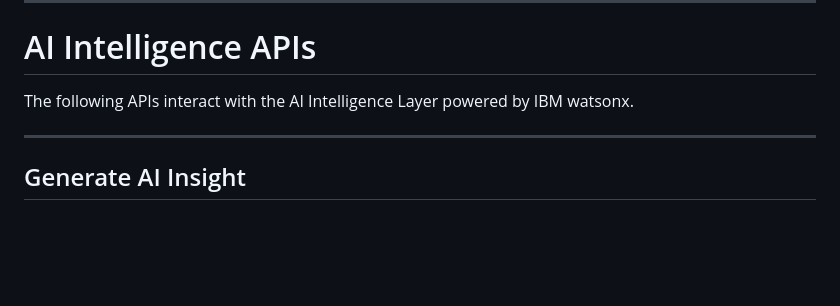
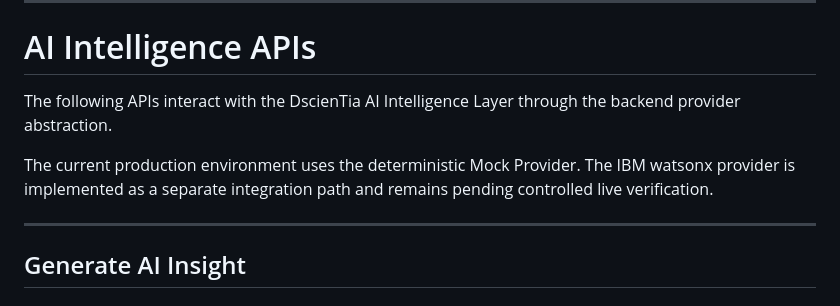
Before and after one commit to littlepasluv/dscientia-mobile, a Markdown page: docs/api/API-Contracts.md, the part around the change. Drawn GitHub-style; blank space fills up the shorter version.

Commit message:
docs(api): align AI provider status

```diff
--- a/docs/api/API-Contracts.md
+++ b/docs/api/API-Contracts.md
@@ -332,7 +332,12 @@ PUT /reports/{reportId}
 
 # AI Intelligence APIs
 
-The following APIs interact with the AI Intelligence Layer powered by IBM watsonx.
+The following APIs interact with the DscienTia AI Intelligence Layer
+through the backend provider abstraction.
+
+The current production environment uses the deterministic Mock Provider.
+The IBM watsonx provider is implemented as a separate integration path
+and remains pending controlled live verification.
 
 ---
 
```
